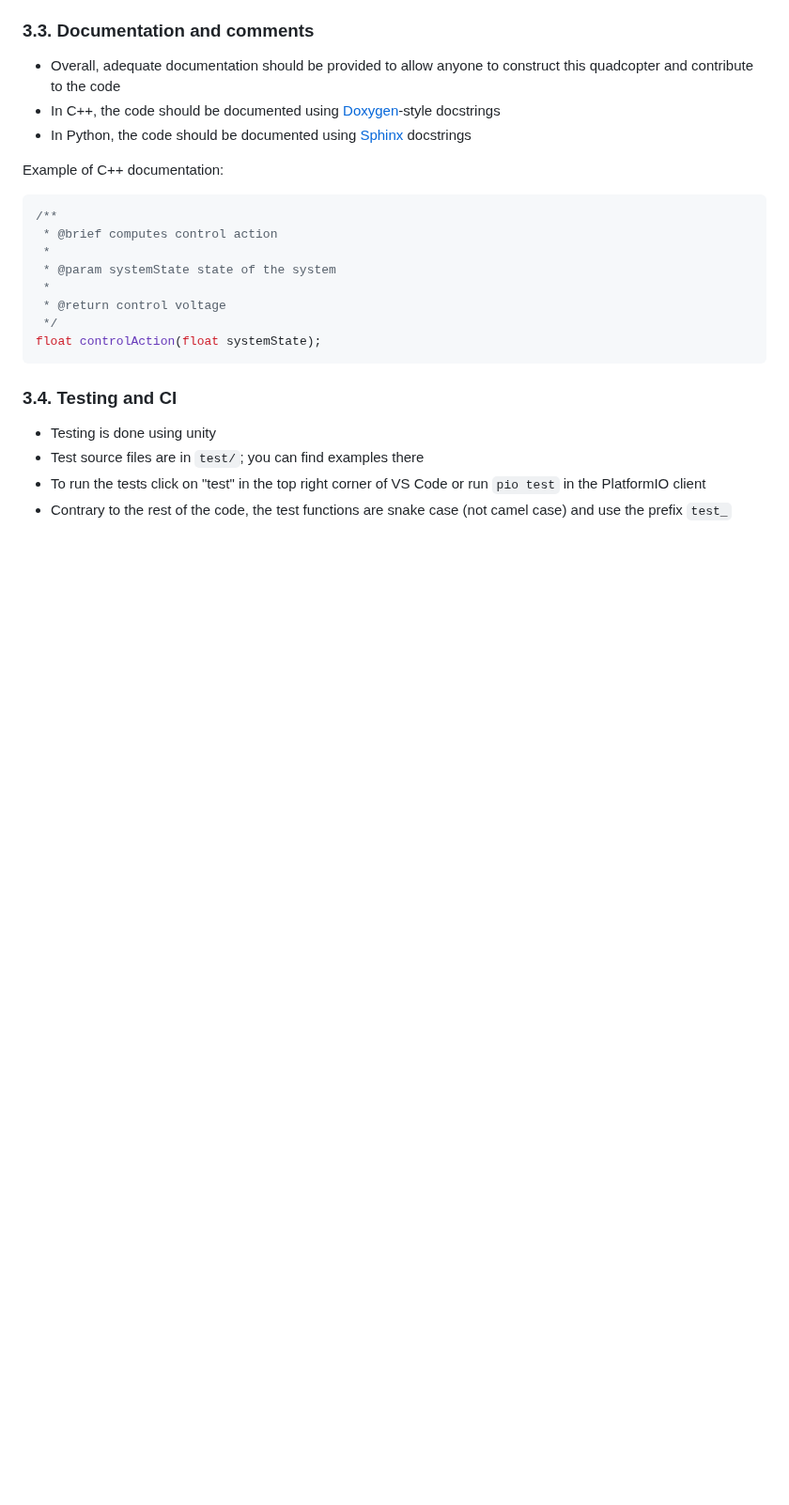
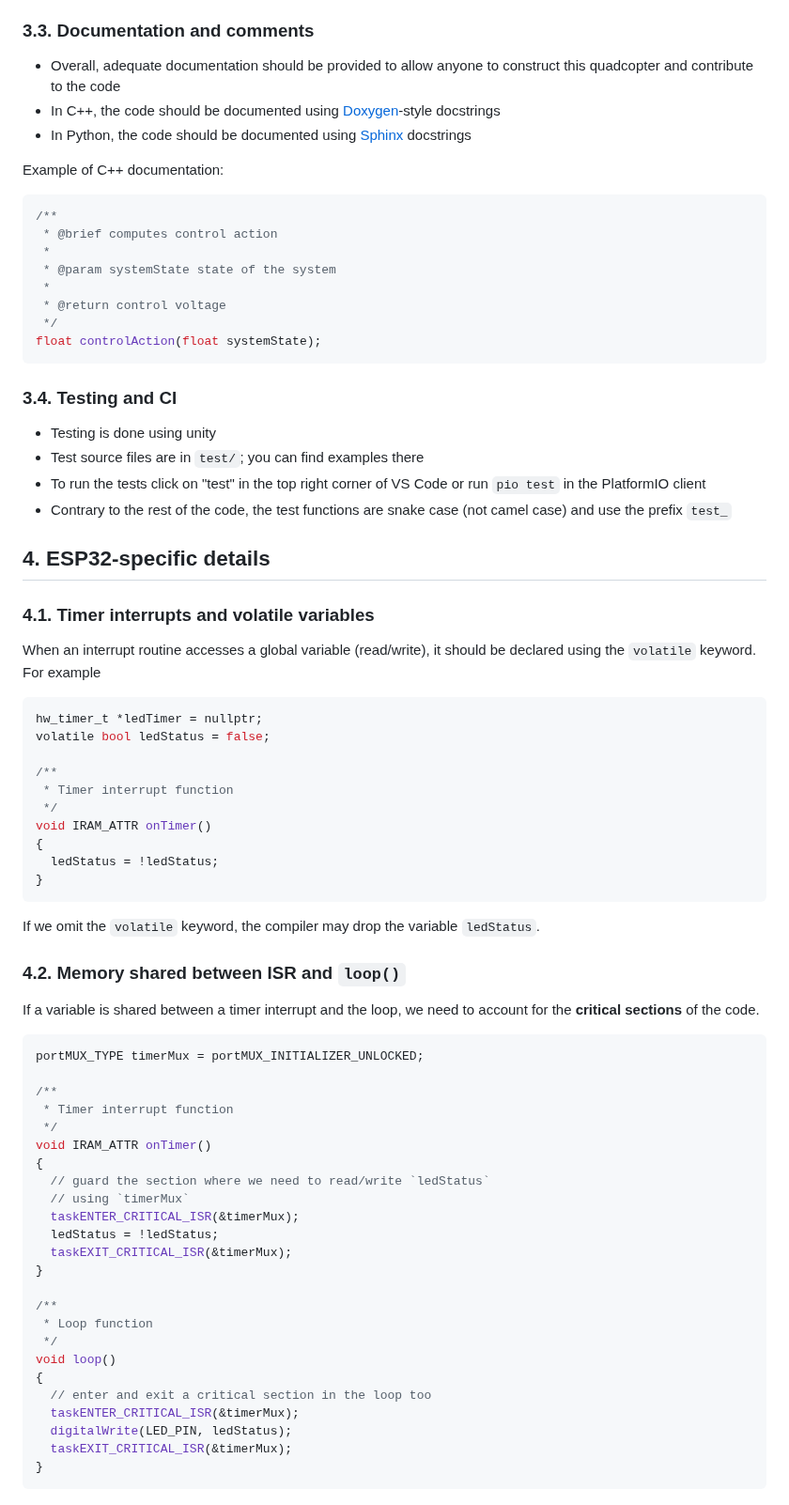
Before and after one commit to QUB-ASL/bzzz, a Markdown page: CONTRIBUTING.md, the part around one of its changes. Shown at 94% size. Drawn GitHub-style; blank space fills up the shorter version.

Commit message:
guidelines for ISRs

````diff
--- a/CONTRIBUTING.md
+++ b/CONTRIBUTING.md
@@ -129,3 +129,56 @@ float controlAction(float systemState);
 - Test source files are in `test/`; you can find examples there
 - To run the tests click on "test" in the top right corner of VS Code or run `pio test` in the PlatformIO client
 - Contrary to the rest of the code, the test functions are snake case (not camel case) and use the prefix `test_`
+
+
+## 4. ESP32-specific details
+
+### 4.1. Timer interrupts and volatile variables
+
+When an interrupt routine accesses a global variable (read/write), it should be declared using the `volatile` keyword. For example
+
+```c++
+hw_timer_t *ledTimer = nullptr;
+volatile bool ledStatus = false;
+
+/**
+ * Timer interrupt function
+ */
+void IRAM_ATTR onTimer()
+{
+  ledStatus = !ledStatus;
+}
+```
+
+If we omit the `volatile` keyword, the compiler may drop the variable `ledStatus`.
+
+### 4.2. Memory shared between ISR and `loop()`
+
+If a variable is shared between a timer interrupt and the loop, we need to account for the **critical sections** of the code.
+
+```c++
+portMUX_TYPE timerMux = portMUX_INITIALIZER_UNLOCKED;
+
+/**
+ * Timer interrupt function
+ */
+void IRAM_ATTR onTimer()
+{
+  // guard the section where we need to read/write `ledStatus`
+  // using `timerMux`
+  taskENTER_CRITICAL_ISR(&timerMux);
+  ledStatus = !ledStatus;
+  taskEXIT_CRITICAL_ISR(&timerMux);
+}
+
+/**
+ * Loop function
+ */
+void loop()
+{
+  // enter and exit a critical section in the loop too
+  taskENTER_CRITICAL_ISR(&timerMux);
+  digitalWrite(LED_PIN, ledStatus);
+  taskEXIT_CRITICAL_ISR(&timerMux);
+}
+```
````
Also changed, not shown: other parts of CONTRIBUTING.md (+2 -2 lines).
